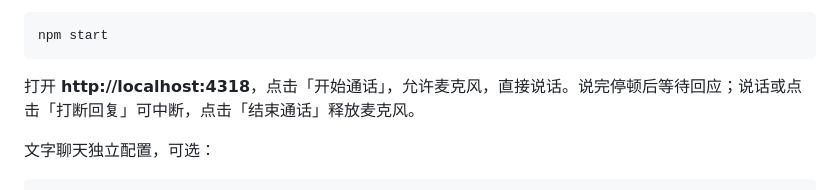
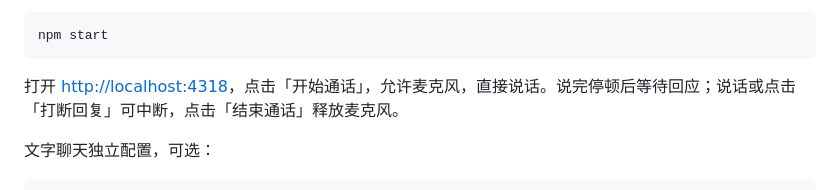
Before and after one commit to Peiiii/xiaoban, a Markdown page: README.md, the part around the change. Rendered like a GitHub page.

Commit message:
Fix the local startup link in the Chinese README

````diff
--- a/README.md
+++ b/README.md
@@ -42,7 +42,7 @@ DASHSCOPE_REALTIME_URL=wss://YOUR_WORKSPACE_ID.cn-beijing.maas.aliyuncs.com/api-
 npm start
 ```
 
-打开 **http://localhost:4318**，点击「开始通话」，允许麦克风，直接说话。说完停顿后等待回应；说话或点击「打断回复」可中断，点击「结束通话」释放麦克风。
+打开 [http://localhost:4318](http://localhost:4318)，点击「开始通话」，允许麦克风，直接说话。说完停顿后等待回应；说话或点击「打断回复」可中断，点击「结束通话」释放麦克风。
 
 文字聊天独立配置，可选：
 
````
